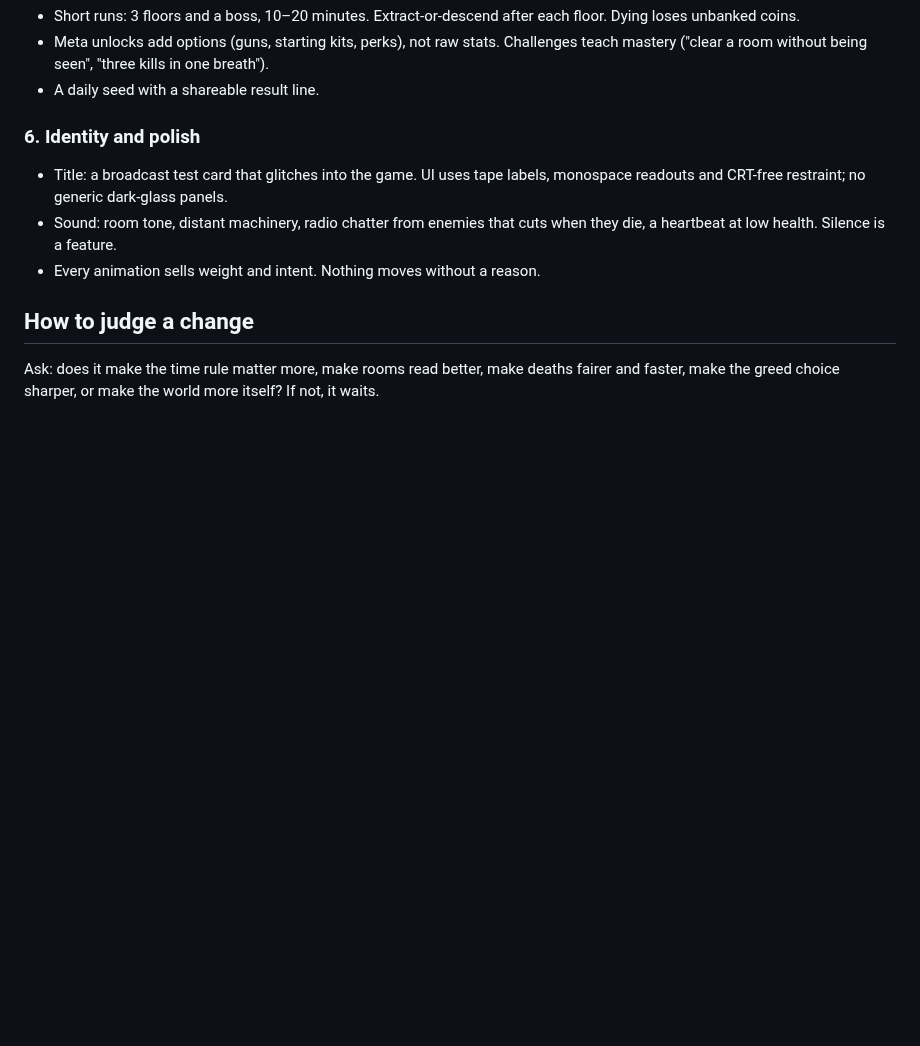
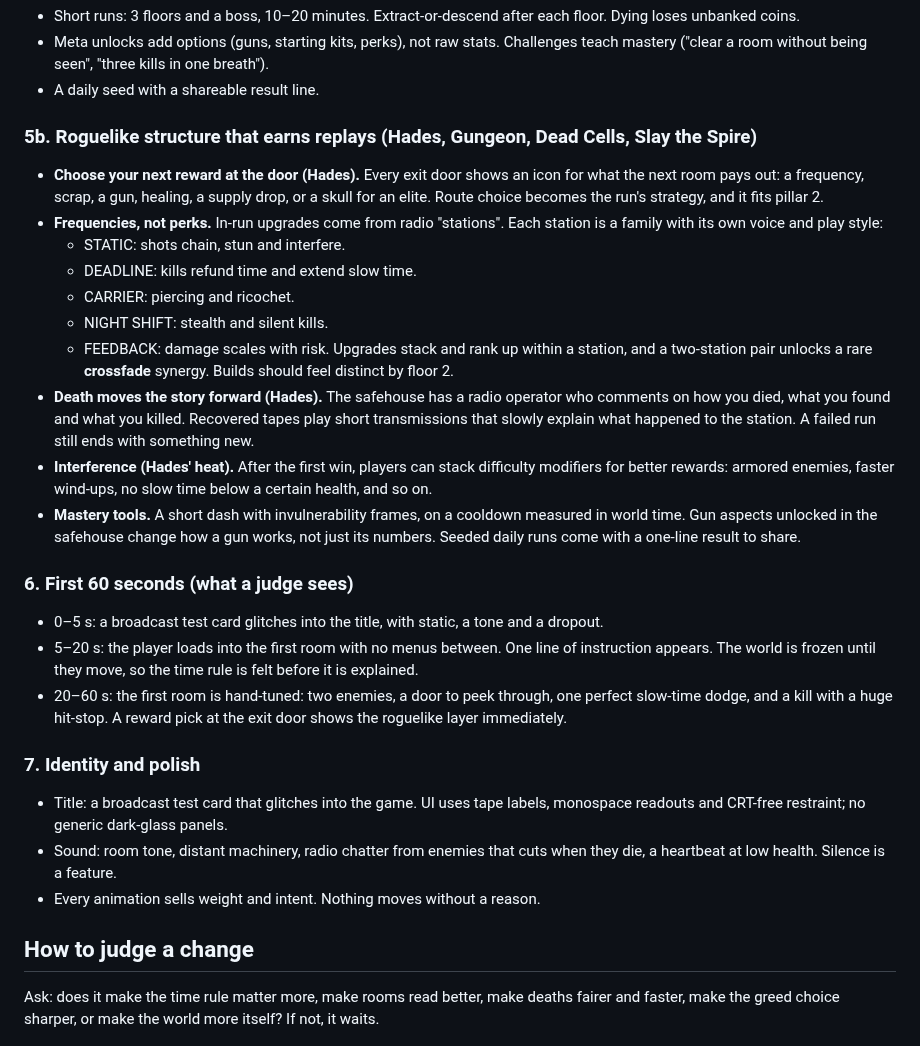
Before and after one commit to cktang88/dead-air-game, a Markdown page: DESIGN_DIRECTION.md, the part around the change. Rendered like a GitHub page; blank space fills up the shorter version.

Commit message:
Design direction: door reward previews, frequency builds, story-on-death, first 60 seconds
Co-Authored-By: Claude Opus 5.5 <noreply@anthropic.com>
Claude-Session: https://claude.ai/code/session_014duwvj8THbJ7QrWTRwuQnU

```diff
--- a/DESIGN_DIRECTION.md
+++ b/DESIGN_DIRECTION.md
@@ -45,7 +45,25 @@ Great small action games are the opposite shape. SUPERHOT is one rule pushed unt
 - Meta unlocks add options (guns, starting kits, perks), not raw stats. Challenges teach mastery ("clear a room without being seen", "three kills in one breath").
 - A daily seed with a shareable result line.
 
-### 6. Identity and polish
+### 5b. Roguelike structure that earns replays (Hades, Gungeon, Dead Cells, Slay the Spire)
+- **Choose your next reward at the door (Hades).** Every exit door shows an icon for what the next room pays out: a frequency, scrap, a gun, healing, a supply drop, or a skull for an elite. Route choice becomes the run's strategy, and it fits pillar 2.
+- **Frequencies, not perks.** In-run upgrades come from radio "stations". Each station is a family with its own voice and play style:
+  - STATIC: shots chain, stun and interfere.
+  - DEADLINE: kills refund time and extend slow time.
+  - CARRIER: piercing and ricochet.
+  - NIGHT SHIFT: stealth and silent kills.
+  - FEEDBACK: damage scales with risk.
+  Upgrades stack and rank up within a station, and a two-station pair unlocks a rare **crossfade** synergy. Builds should feel distinct by floor 2.
+- **Death moves the story forward (Hades).** The safehouse has a radio operator who comments on how you died, what you found and what you killed. Recovered tapes play short transmissions that slowly explain what happened to the station. A failed run still ends with something new.
+- **Interference (Hades' heat).** After the first win, players can stack difficulty modifiers for better rewards: armored enemies, faster wind-ups, no slow time below a certain health, and so on.
+- **Mastery tools.** A short dash with invulnerability frames, on a cooldown measured in world time. Gun aspects unlocked in the safehouse change how a gun works, not just its numbers. Seeded daily runs come with a one-line result to share.
+
+### 6. First 60 seconds (what a judge sees)
+- 0–5 s: a broadcast test card glitches into the title, with static, a tone and a dropout.
+- 5–20 s: the player loads into the first room with no menus between. One line of instruction appears. The world is frozen until they move, so the time rule is felt before it is explained.
+- 20–60 s: the first room is hand-tuned: two enemies, a door to peek through, one perfect slow-time dodge, and a kill with a huge hit-stop. A reward pick at the exit door shows the roguelike layer immediately.
+
+### 7. Identity and polish
 - Title: a broadcast test card that glitches into the game. UI uses tape labels, monospace readouts and CRT-free restraint; no generic dark-glass panels.
 - Sound: room tone, distant machinery, radio chatter from enemies that cuts when they die, a heartbeat at low health. Silence is a feature.
 - Every animation sells weight and intent. Nothing moves without a reason.
```
